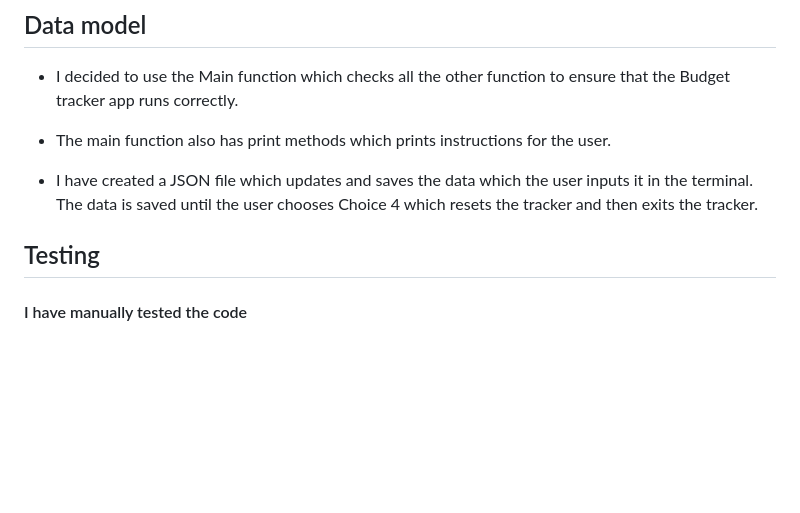
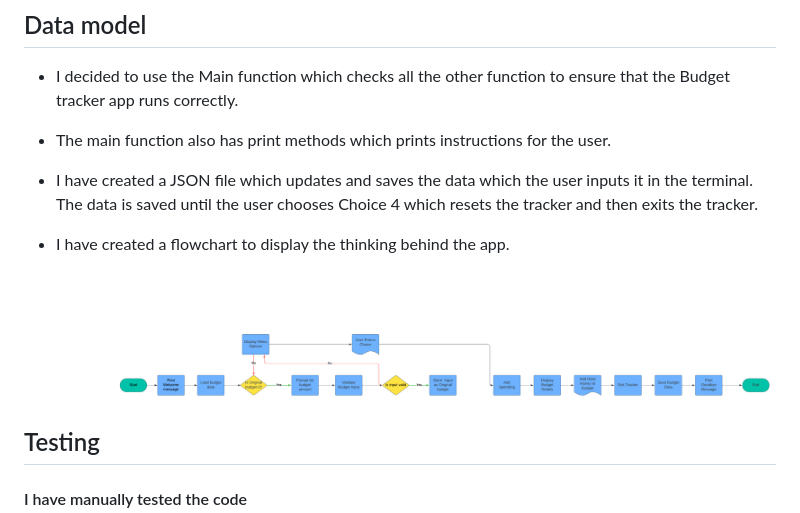
Before and after one commit to pauldmnn/budget-tracker-project, a Markdown page: README.md, the part around the change. GitHub-like rendering; pictures changed too: testing/flowchart.png (added); blank space fills up the shorter version.

Commit message:
Add flowchart to readme file

```diff
--- a/README.md
+++ b/README.md
@@ -55,6 +55,9 @@ Choice five is for the user to exit the app. When the user exits the app a goodb
 
 - I have created a JSON file which updates and saves the data which the user inputs it in the terminal. The data is saved until the user chooses Choice 4 which resets the tracker and then exits the tracker.
 
+- I have created a flowchart to display the thinking behind the app.
+![Flowchart](testing/flowchart.png)
+
 ## Testing
 
 #### I have manually tested the code
```
